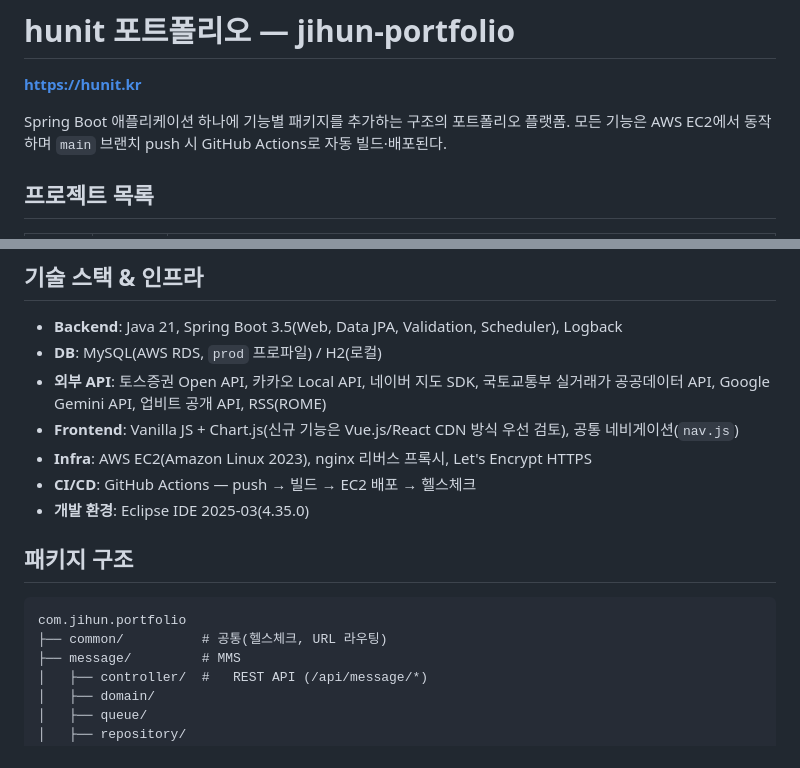
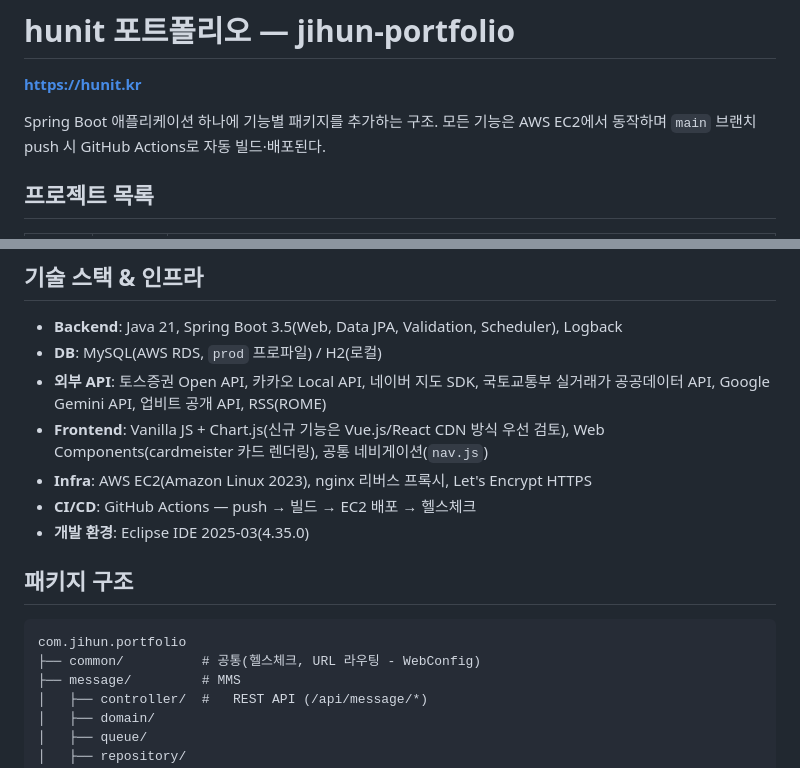
Before and after one commit to simjihun/jihun-portfolio, a Markdown page: README.md, 2 parts joined by grey strips. GitHub-like rendering.

````diff
--- a/README.md
+++ b/README.md
@@ -2,7 +2,7 @@
 
 **https://hunit.kr**
 
-Spring Boot 애플리케이션 하나에 기능별 패키지를 추가하는 구조의 포트폴리오 플랫폼. 모든 기능은 AWS EC2에서 동작하며 `main` 브랜치 push 시 GitHub Actions로 자동 빌드·배포된다.
+Spring Boot 애플리케이션 하나에 기능별 패키지를 추가하는 구조. 모든 기능은 AWS EC2에서 동작하며 `main` 브랜치 push 시 GitHub Actions로 자동 빌드·배포된다.
 
 ## 프로젝트 목록
 
@@ -99,7 +112,7 @@ Spring Boot 애플리케이션 하나에 기능별 패키지를 추가하는 구
 - **Backend**: Java 21, Spring Boot 3.5(Web, Data JPA, Validation, Scheduler), Logback
 - **DB**: MySQL(AWS RDS, `prod` 프로파일) / H2(로컬)
 - **외부 API**: 토스증권 Open API, 카카오 Local API, 네이버 지도 SDK, 국토교통부 실거래가 공공데이터 API, Google Gemini API, 업비트 공개 API, RSS(ROME)
-- **Frontend**: Vanilla JS + Chart.js(신규 기능은 Vue.js/React CDN 방식 우선 검토), 공통 네비게이션(`nav.js`)
+- **Frontend**: Vanilla JS + Chart.js(신규 기능은 Vue.js/React CDN 방식 우선 검토), Web Components(cardmeister 카드 렌더링), 공통 네비게이션(`nav.js`)
 - **Infra**: AWS EC2(Amazon Linux 2023), nginx 리버스 프록시, Let's Encrypt HTTPS
 - **CI/CD**: GitHub Actions — push → 빌드 → EC2 배포 → 헬스체크
 - **개발 환경**: Eclipse IDE 2025-03(4.35.0)
@@ -108,7 +121,7 @@ Spring Boot 애플리케이션 하나에 기능별 패키지를 추가하는 구
 
 ```
 com.jihun.portfolio
-├── common/          # 공통(헬스체크, URL 라우팅)
+├── common/          # 공통(헬스체크, URL 라우팅 - WebConfig)
 ├── message/         # MMS
 │   ├── controller/  #   REST API (/api/message/*)
 │   ├── domain/
````
Also changed, not shown: other parts of README.md (+36 -21 lines).
